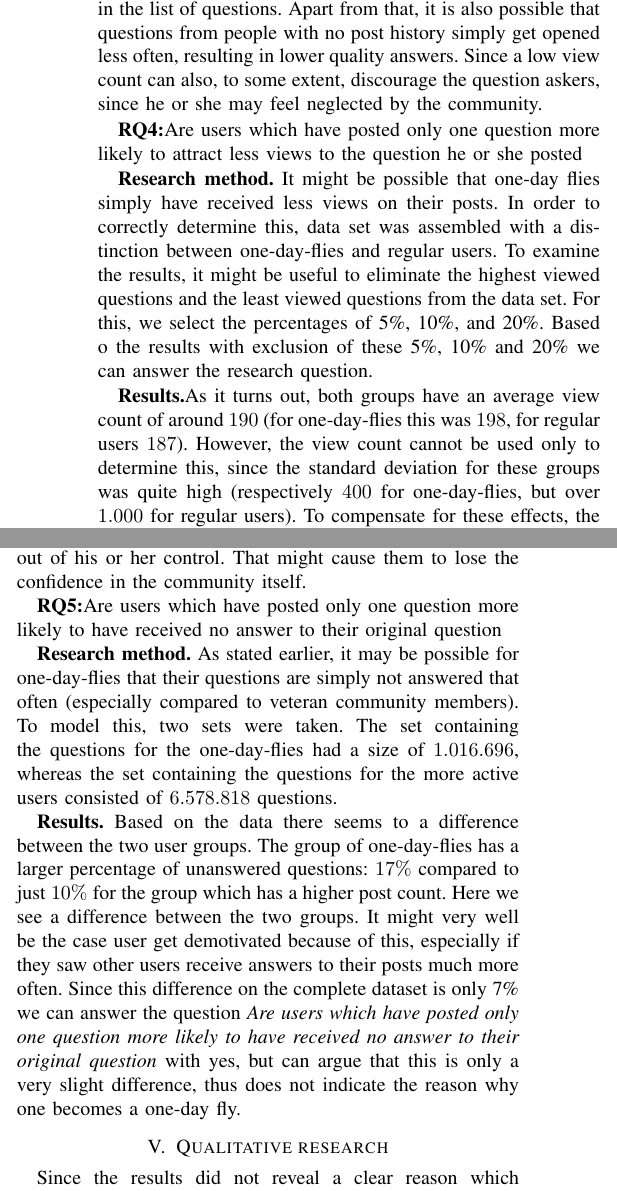
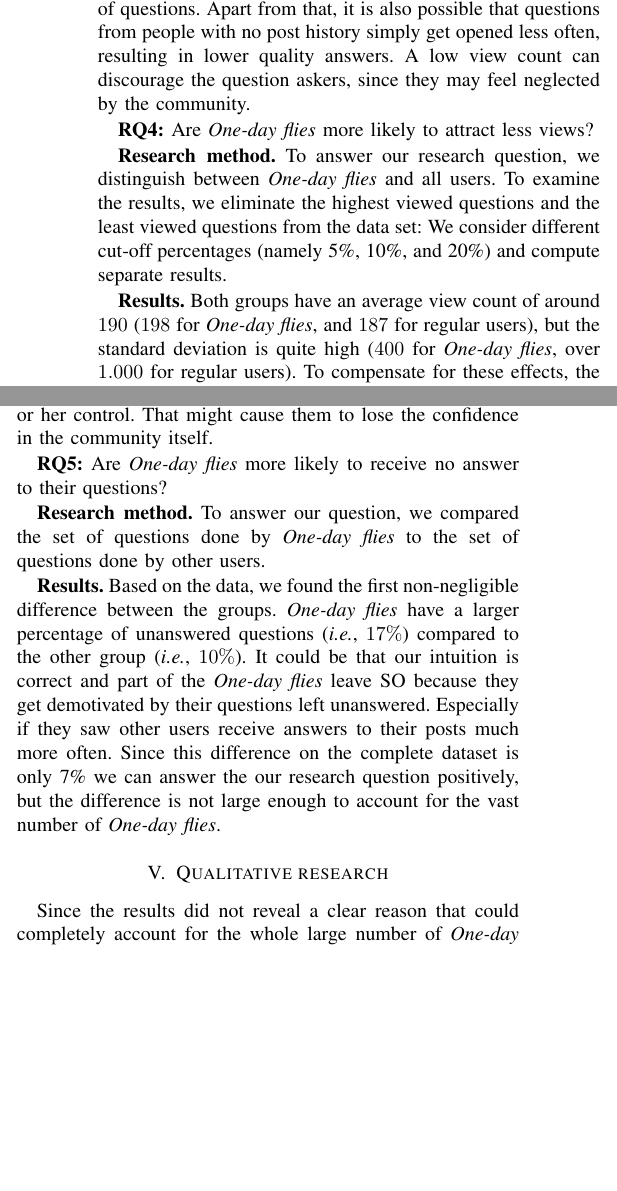
Before and after one commit to rogierslag/MSR-2015-paper, a LaTeX paper (latex/onedayflies.tex): two parts of the columns of page 3 of 5, joined at a grey line, cut so that both start at the same text, the shorter picture padded with empty space. Compiled offline with pdfLaTeX.

Commit message:
complete experiment (until new results with the three sets do not arrive)

```diff
--- a/latex/onedayflies.tex
+++ b/latex/onedayflies.tex
@@ -282,6 +278,0 @@ they had anticipated, resulting in fewer good answers. It may be the case their
-question was listed lower due to their lack of reputation, or simply got lost
-in the list of questions. Apart from that, it is also possible that questions
-from people with no post history simply get opened less often, resulting in
-lower quality answers. Since a low view count can also, to some extent,
-discourage the question askers, since he or she may feel neglected by the
-community.
@@ -288,20 +282,17 @@ community.
+simply got lost in the list of questions. Apart from that, it is also possible
+that questions from people with no post history simply get opened less often,
+resulting in lower quality answers. A low view count can discourage the
+question askers, since they may feel neglected by the community.
 
-\textbf{RQ4:}Are users which have posted only one question more likely to attract
-less views to the question he or she posted
+\textbf{RQ4:} Are \odf more likely to attract less views?
 
-\textbf{Research method.} It might be possible that one-day flies simply have received less views on
-their posts.  In order to correctly determine this, data set was assembled with
-a distinction between one-day-flies and regular users. To examine the results,
-it might be useful to eliminate the highest viewed questions and the least
-viewed questions  from the data set. For this, we select the percentages of
-5\%, 10\%, and 20\%. Based o the results with exclusion of these 5\%, 10\% and
-20\% we can answer the research question.
+\textbf{Research method.} To answer our research question, we distinguish
+between \odf and all users. To examine the results,
+we eliminate the highest viewed questions and the least
+viewed questions  from the data set: We consider different cut-off percentages
+(namely 5\%, 10\%, and 20\%) and compute separate results.
 
-\textbf{Results.}As it turns out, both groups have an average view count of around $190$ (for
-one-day-flies this was $198$, for regular users $187$). However, the view count
-cannot be used only to determine this, since the standard deviation for these
-groups was quite high (respectively $400$ for one-day-flies, but over $1.000$
-for regular users). To compensate for these effects, the dataset was modified
-to only include the posts which fitted into the $10\%$ to $90\%$ range of the
-view counts, and the results were rerun.
-
+\textbf{Results.} Both groups have an average view count of around $190$ ($198$
+for \odf, and $187$ for regular users), but the standard deviation is quite
+high ($400$ for \odf, over $1.000$ for regular users). To compensate for these
+effects, the dataset was modified to only include the posts which fitted into
@@ -317 +303,0 @@ latter group is actually lower. The research question \textit{Are users which
-have posted only one question more likely to attract less views to the question
@@ -326,3 +310,0 @@ rules, but did not receive a (satisfactory) answer anyway. This would probably
-the most discouraging situation, since the user did not do anything wrong, but
-did not receive help due to aspects out of his or her control. That might cause
-them to lose the confidence in the community itself.
@@ -329,29 +315,26 @@ them to lose the confidence in the community itself.
+of his or her control. That might cause them to lose the confidence in the
+community itself.
 
-\textbf{RQ5:}Are users which have posted only one question more
-likely to have received no answer to their original question
+\textbf{RQ5:} Are \odf more likely to receive no answer to their questions?
 
-\textbf{Research method.} As stated earlier, it may be possible for one-day-flies that their questions
-are simply not answered that often (especially compared to veteran community
-members). To model this, two sets were taken. The set containing the questions
-for the one-day-flies had a size of $1.016.696$, whereas the set containing the
-questions for the more active users consisted of $6.578.818$ questions.
+\textbf{Research method.} To answer our question, we compared the set of
+questions done by \odf to the set of questions done by other users.
 
-\textbf{Results.} Based on the data there seems to a difference between the two user groups. The
-group of one-day-flies has a larger percentage of unanswered questions: $17\%$
-compared to just $10\%$ for the group which has a higher post count. Here we
-see a  difference between the two groups. It might very well be the case user
-get demotivated because of this, especially if they saw other users receive
-answers to their posts much more often. Since this difference on the complete
-dataset is only 7\% we can answer the question \textit{Are users which have
-posted only one question more likely to have received no answer to their
-original question} with yes, but can argue that this is only a very slight
-difference, thus does not indicate the reason why one becomes a one-day fly.
+\textbf{Results.} Based on the data, we found the first non-negligible
+difference between the groups. \odf have a larger percentage of unanswered
+questions (\ie $17\%$) compared to the other group (\ie $10\%$). It could be
+that our intuition is correct and part of the \odf leave SO because they get
+demotivated by their questions left unanswered. Especially if they saw other
+users receive answers to their posts much more often. Since this difference on
+the complete dataset is only 7\% we can answer the our research question
+positively, but the difference is not large enough to account for the vast
+number of \odf.
 
 
 
 \section{Qualitative research}\label{QualitativeResearch}
-Since the results did not reveal a clear reason which explained the existence
-of one-day flies, we decided upon a small qualitative research to get new ideas
+Since the results did not reveal a clear reason that could completely account
+for the whole large number of \odf, we decided upon a small qualitative research to get new ideas
 and see if something was overlooked that can be found in the data itself rather
 easily.  For this the authors manually scanned through $50$ posts and their
 accepted answer, answering the following questions:
```
Also changed, not shown: latex/onedayflies.tex (107 more changed lines).
